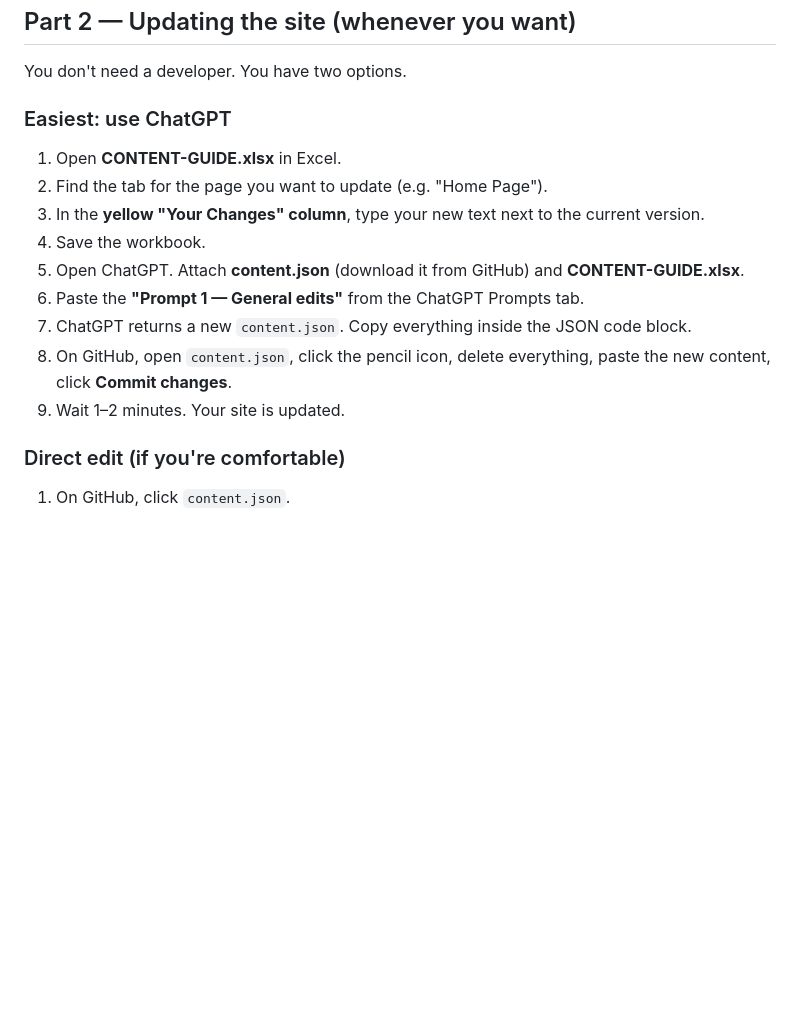
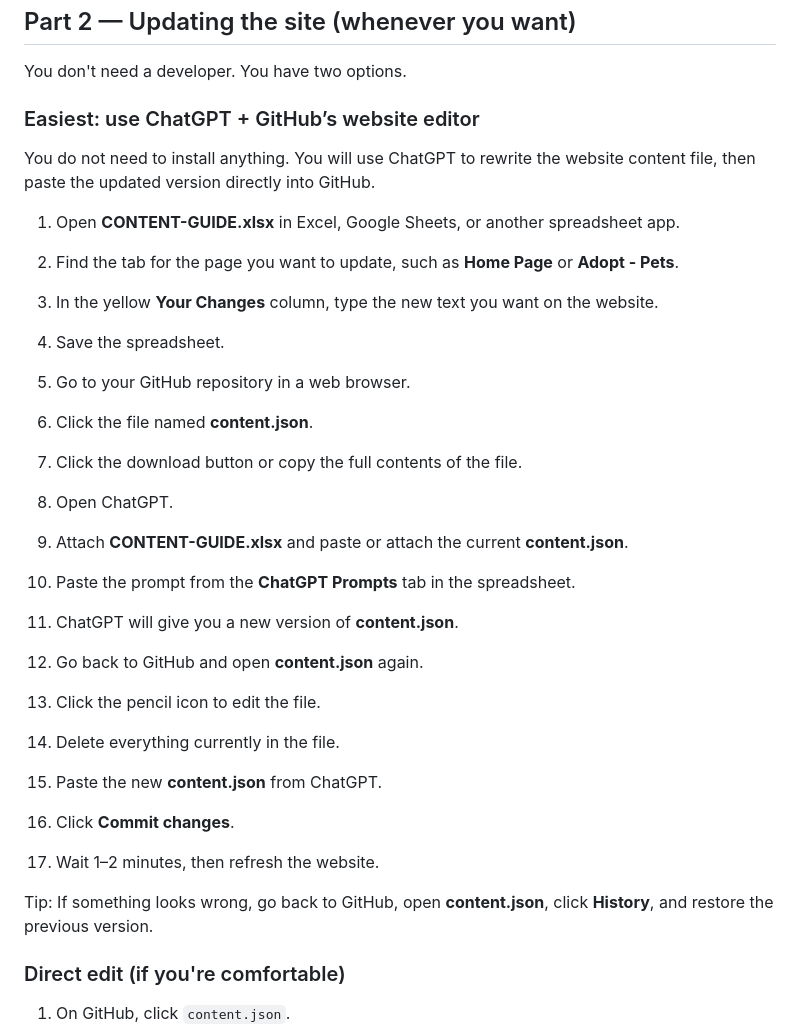
Before and after one commit to jiya0606/FurKid_Website, a Markdown page: README.md, the part around the change. GitHub-like rendering; blank space fills up the shorter version.

```diff
--- a/README.md
+++ b/README.md
@@ -90,17 +90,31 @@ If you own `furkidrescue.org`:
 
 You don't need a developer. You have two options.
 
-### Easiest: use ChatGPT
+### Easiest: use ChatGPT + GitHub’s website editor
 
-1. Open **CONTENT-GUIDE.xlsx** in Excel.
-2. Find the tab for the page you want to update (e.g. "Home Page").
-3. In the **yellow "Your Changes" column**, type your new text next to the current version.
-4. Save the workbook.
-5. Open ChatGPT. Attach **content.json** (download it from GitHub) and **CONTENT-GUIDE.xlsx**.
-6. Paste the **"Prompt 1 — General edits"** from the ChatGPT Prompts tab.
-7. ChatGPT returns a new `content.json`. Copy everything inside the JSON code block.
-8. On GitHub, open `content.json`, click the pencil icon, delete everything, paste the new content, click **Commit changes**.
-9. Wait 1–2 minutes. Your site is updated.
+You do not need to install anything. You will use ChatGPT to rewrite the website content file, then paste the updated version directly into GitHub.
+
+1. Open **CONTENT-GUIDE.xlsx** in Excel, Google Sheets, or another spreadsheet app.
+2. Find the tab for the page you want to update, such as **Home Page** or **Adopt - Pets**.
+3. In the yellow **Your Changes** column, type the new text you want on the website.
+4. Save the spreadsheet.
+
+5. Go to your GitHub repository in a web browser.
+6. Click the file named **content.json**.
+7. Click the download button or copy the full contents of the file.
+8. Open ChatGPT.
+9. Attach **CONTENT-GUIDE.xlsx** and paste or attach the current **content.json**.
+10. Paste the prompt from the **ChatGPT Prompts** tab in the spreadsheet.
+11. ChatGPT will give you a new version of **content.json**.
+
+12. Go back to GitHub and open **content.json** again.
+13. Click the pencil icon to edit the file.
+14. Delete everything currently in the file.
+15. Paste the new **content.json** from ChatGPT.
+16. Click **Commit changes**.
+17. Wait 1–2 minutes, then refresh the website.
+
+Tip: If something looks wrong, go back to GitHub, open **content.json**, click **History**, and restore the previous version.
 
 ### Direct edit (if you're comfortable)
 
```
